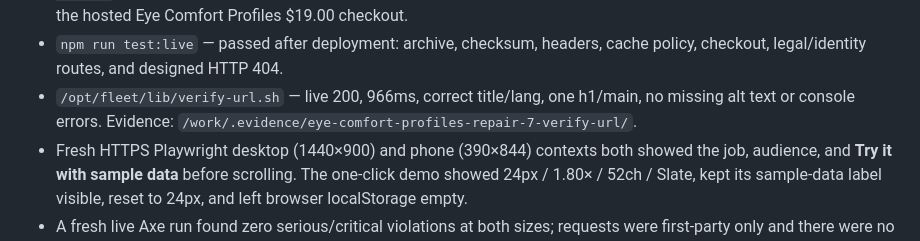
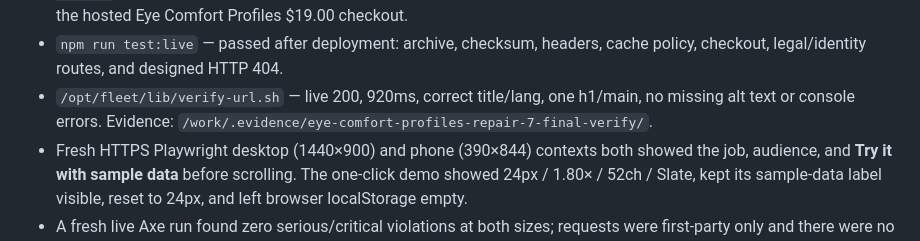
Before and after one commit to B-Divyesh/sf-eye-comfort-profiles, a Markdown page: .factory/handoff.md, the part around the change. Drawn GitHub-style.

Commit message:
docs: refresh final live check

```diff
--- a/.factory/handoff.md
+++ b/.factory/handoff.md
@@ -55,9 +55,9 @@ From the documented clean setup, `npm ci` completed with 0 vulnerabilities.
   the hosted Eye Comfort Profiles $19.00 checkout.
 - `npm run test:live` — passed after deployment: archive, checksum, headers,
   cache policy, checkout, legal/identity routes, and designed HTTP 404.
-- `/opt/fleet/lib/verify-url.sh` — live 200, 966ms, correct title/lang, one
+- `/opt/fleet/lib/verify-url.sh` — live 200, 920ms, correct title/lang, one
   h1/main, no missing alt text or console errors. Evidence:
-  `/work/.evidence/eye-comfort-profiles-repair-7-verify-url/`.
+  `/work/.evidence/eye-comfort-profiles-repair-7-final-verify/`.
 - Fresh HTTPS Playwright desktop (1440×900) and phone (390×844) contexts both
   showed the job, audience, and **Try it with sample data** before scrolling.
   The one-click demo showed 24px / 1.80× / 52ch / Slate, kept its sample-data
```
